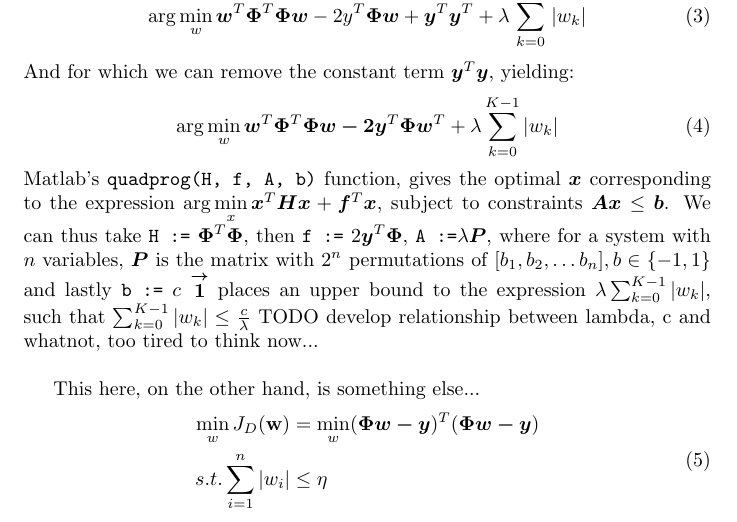
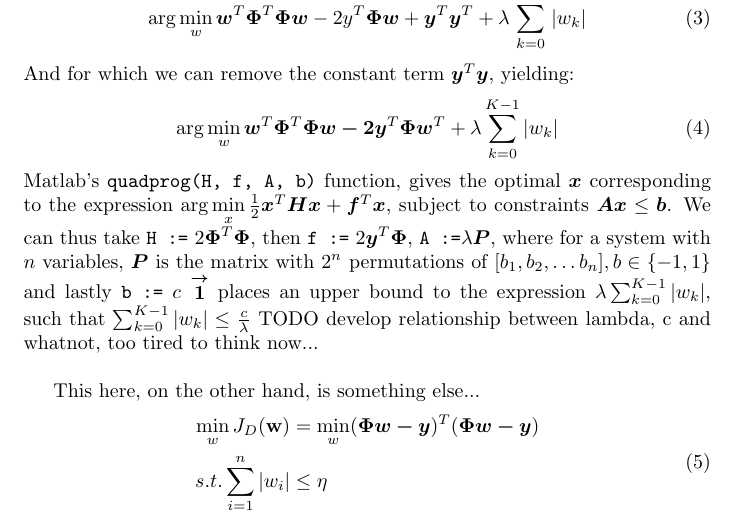
Before and after one commit to friketrike/6321_A2, a LaTeX document (6321_A2_40012304.ltx): part of the page, cut so that both start at the same text. Compiled offline with pdfLaTeX.

Commit message:
question 1 almost done

```diff
--- a/6321_A2_40012304.ltx
+++ b/6321_A2_40012304.ltx
@@ -53,7 +53,7 @@ And for which we can remove the constant term $\bm{y}^T\bm{y}$, yielding:
 \begin{equation}
 	\arg \min\limits_{w}\bm{w}^T\bm{\Phi}^T\bm{\Phi w - 2y}^T\bm{\Phi w}^T + \lambda\sum\limits_{k=0}^{K-1}|w_k|\\
 \end{equation}
-Matlab's \texttt{quadprog(H, f, A, b)} function, gives the optimal $\bm{x}$ corresponding to the expression $\arg\min\limits_{x}  \bm{x}^T\bm{Hx} + \bm{f}^T\bm{x}$,  subject to constraints $\bm{Ax} \leq \bm{b}$. We can thus take \texttt{H :=} $\bm{\Phi}^T\bm{\Phi}$, then \texttt{f :=} $2\bm{y}^T\bm{\Phi}$, \texttt{A :=}$\lambda \bm{P}$, where for a system with $n$  variables, $\bm{P}$ is the matrix with $2^n$ permutations of $[b_1, b_2, \ldots b_n], b \in \{-1, 1\}$ and lastly \texttt{b :=} $c\bm{\stackrel{\rightarrow}{1}}$ places an upper bound to the expression
+Matlab's \texttt{quadprog(H, f, A, b)} function, gives the optimal $\bm{x}$ corresponding to the expression $\arg\min\limits_{x}  \frac{1}{2}\bm{x}^T\bm{Hx} + \bm{f}^T\bm{x}$,  subject to constraints $\bm{Ax} \leq \bm{b}$. We can thus take \texttt{H :=} $2\bm{\Phi}^T\bm{\Phi}$, then \texttt{f :=} $2\bm{y}^T\bm{\Phi}$, \texttt{A :=}$\lambda \bm{P}$, where for a system with $n$  variables, $\bm{P}$ is the matrix with $2^n$ permutations of $[b_1, b_2, \ldots b_n], b \in \{-1, 1\}$ and lastly \texttt{b :=} $c\bm{\stackrel{\rightarrow}{1}}$ places an upper bound to the expression
 $\lambda\sum_{k=0}^{K-1}|w_k|$, such that $\sum_{k=0}^{K-1}|w_k| \leq \frac{c}{\lambda}$ TODO develop relationship between lambda, c and whatnot, too tired to think now...
 \\
 
```
Also changed, not shown: 1 other file.
